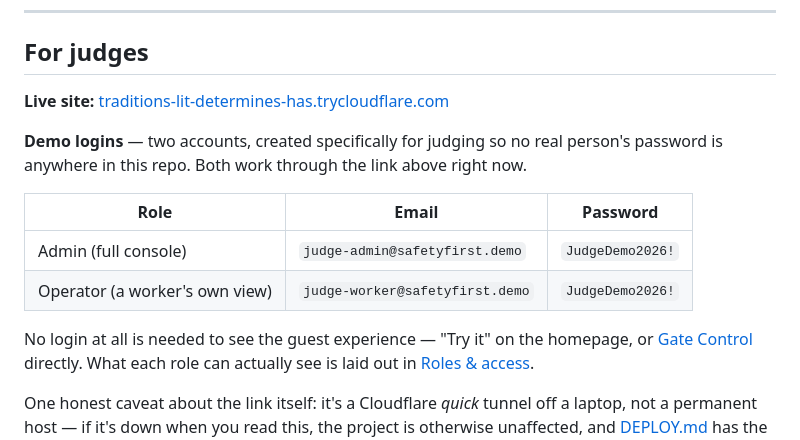
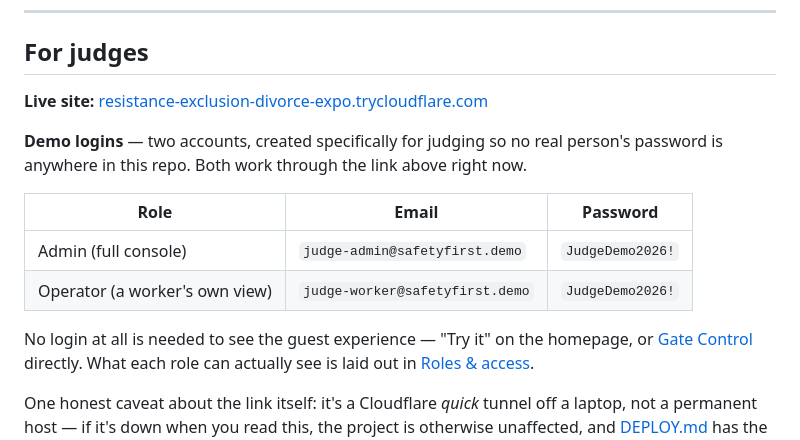
Before and after one commit to Bhavesh6/PPE-Detection, a Markdown page: README.md, the part around one of its changes. Drawn GitHub-style.

```diff
--- a/README.md
+++ b/README.md
@@ -30,7 +30,7 @@ section to get it running.
 
 ## For judges
 
-**Live site:** [traditions-lit-determines-has.trycloudflare.com](https://traditions-lit-determines-has.trycloudflare.com)
+**Live site:** [resistance-exclusion-divorce-expo.trycloudflare.com](https://resistance-exclusion-divorce-expo.trycloudflare.com)
 
 **Demo logins** — two accounts, created specifically for judging so no
 real person's password is anywhere in this repo. Both work through the
```
Also changed, not shown: other parts of README.md (+1 -1 lines).
